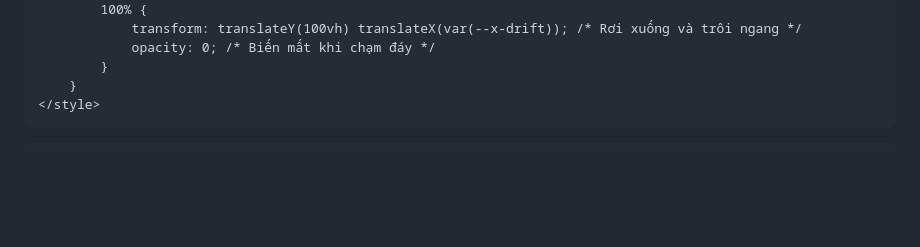
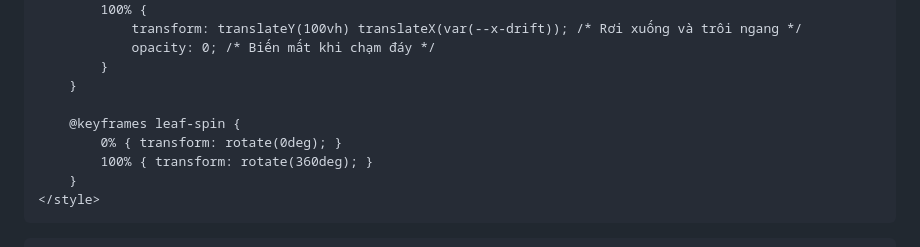
Before and after one commit to phamcaophong177-code/phamcaophong.github.io-my-personal-page, a Markdown page: README.md, the part around one of its changes. Rendered like a GitHub page; blank space fills up the shorter version.

```diff
--- a/README.md
+++ b/README.md
@@ -210,6 +230,11 @@
                 opacity: 0; /* Biến mất khi chạm đáy */
             }
         }
+
+        @keyframes leaf-spin {
+            0% { transform: rotate(0deg); }
+            100% { transform: rotate(360deg); }
+        }
     </style>
 </head>
 <body>
```
Also changed, not shown: other parts of README.md (+87 -58 lines).
